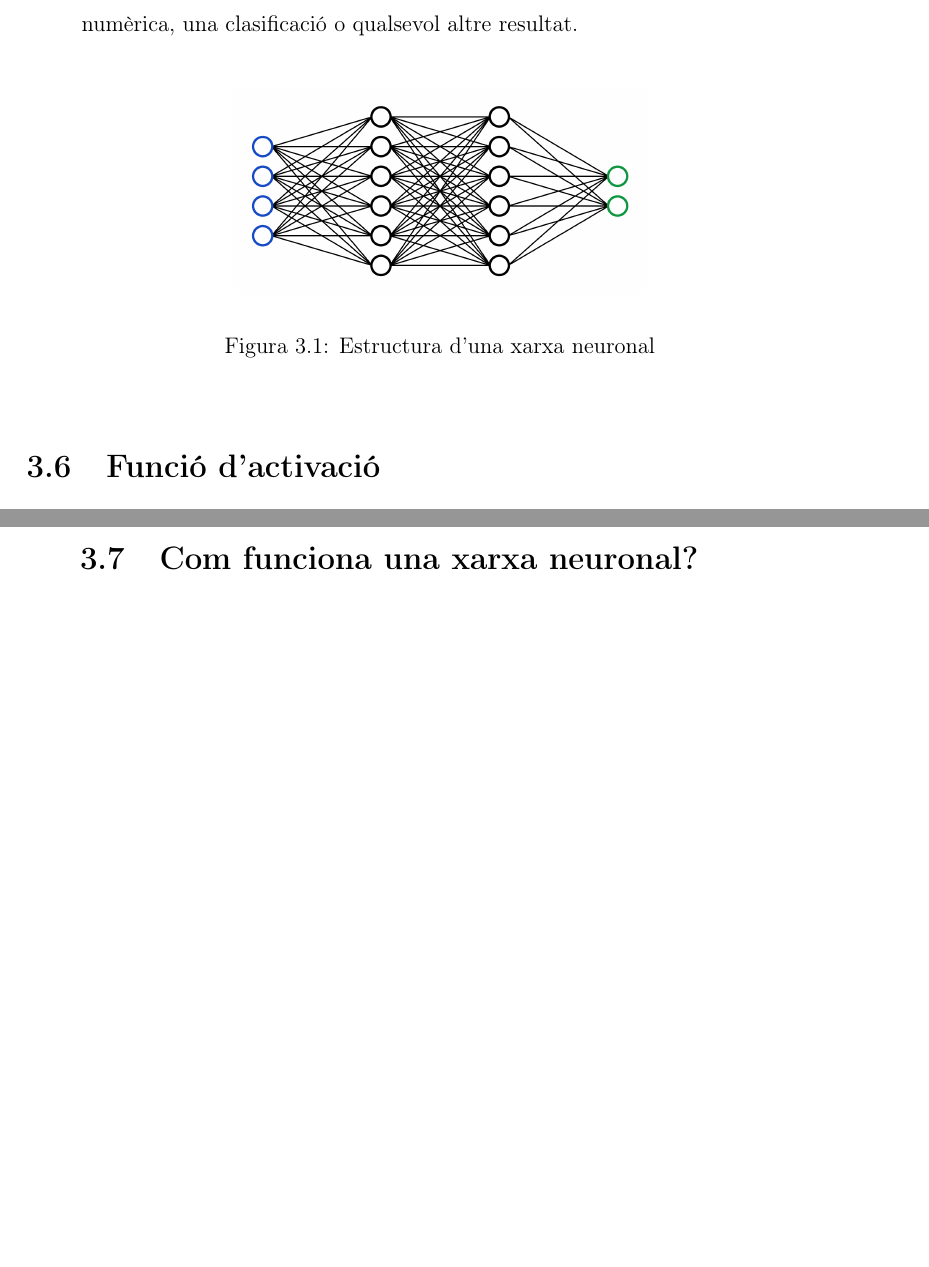
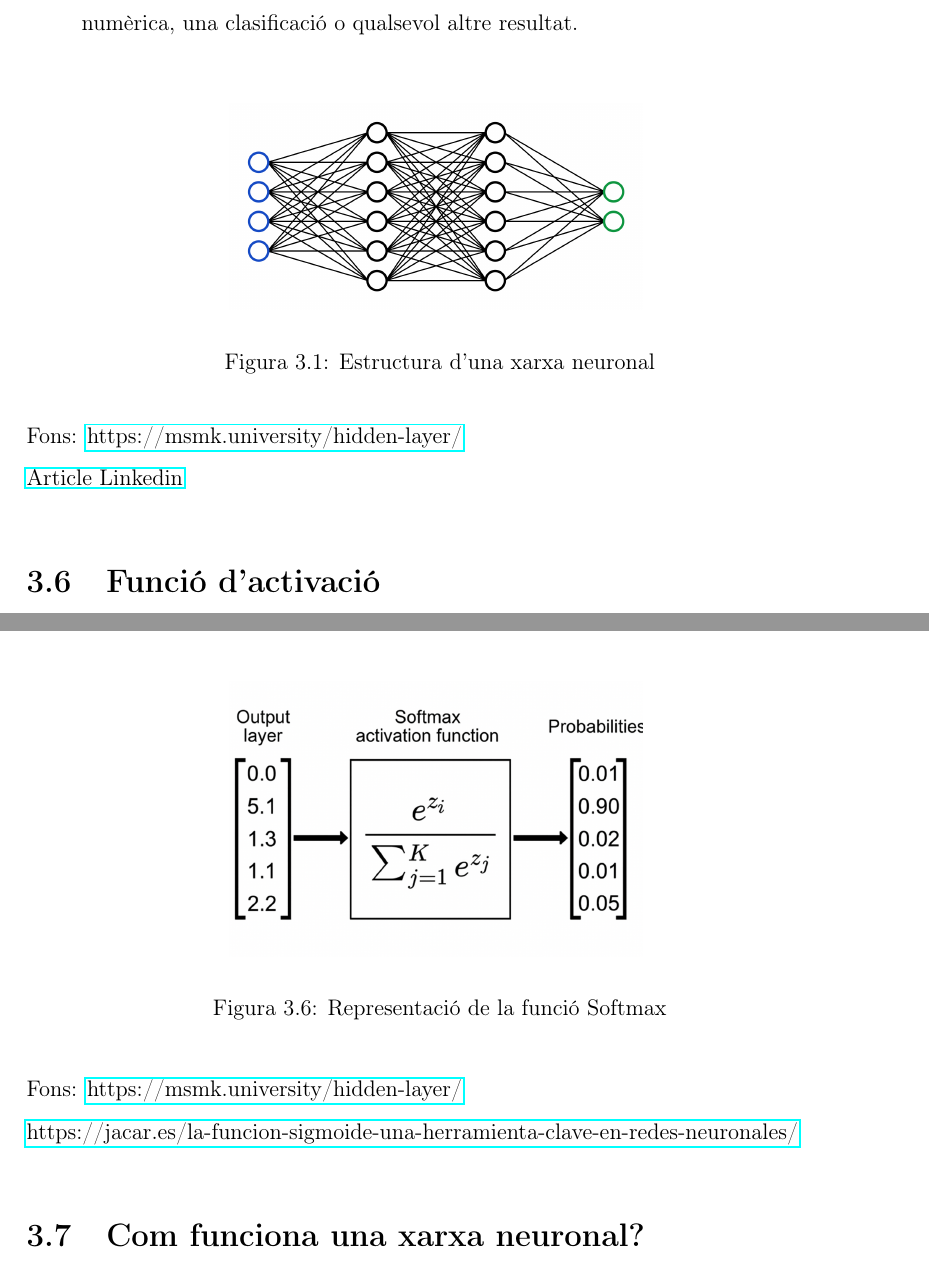
Before and after one commit to Rui564/TR-RJ-2025, a LaTeX book (memoria_RJ/memoriaRJ.tex, which reads memoria_RJ/capitols/recercaPrevia/recercaPrevia.tex): two parts of pages 14 and 17 of 57 before the commit and two parts of pages 14 and 18 of 57 after it, joined at a grey line, cut so that both start at the same text, the shorter picture padded with empty space. Compiled offline with pdfLaTeX.

Commit message:
He afegit algunes fonts.

```diff
--- a/memoria_RJ/capitols/recercaPrevia/recercaPrevia.tex
+++ b/memoria_RJ/capitols/recercaPrevia/recercaPrevia.tex
@@ -106,6 +106,9 @@ Una xarxa neurnal combina diverses capes de procesament i utilitza elements simp
     \caption{Estructura d'una xarxa neuronal}
 \end{figure}
 
+Fons: \href{https://msmk.university/hidden-layer/}{https://msmk.university/hidden-layer/}
+
+\href{https://www.linkedin.com/advice/0/what-some-examples-linear-nonlinear-models-real-world?lang=es&lang=es&originalSubdomain=es}{Article Linkedin}
 
 \section{Funció d'activació}\label{sec:3.5.3}
 Les funcions d'activació són un component integral de les xarxes neuronals que els permeten aprendre patrons complexos en les dades. Transformen el senyal d'entrada d'una neurona en un senyal de sortida que passa a la capa següent. Sense funcions d'activació, les xarxes neuronals es limitarien a modelar únicament relacions lineals entre entrades i sortides, és a dir, introdueixen la no linealitat i produeixen la sortida de la neurona.
@@ -161,11 +164,16 @@ Per a un vector d'entrada x amb elements x1, x2,..., xC, la funció Softmax es d
 
 El resultat de la funció Softmax és una distribució de probabilitat de la quàl la suma és 1. Cada element del resultat representa la probailitat de que l'entrada pertanyi a una clase determinada. L'ús d'aquesta funció garantitza de que tots els valors de la sortida siguin positius. Això és molt important perquè les porbabilitats no poden ser negatives.
 
-\begin{figure}[h!]
+\begin{figure}[H]
     \centering
     \includegraphics[width=0.5\textwidth]{./figures/representacio_Softmax.png}
-    \caption{Gràfica de la funció Leaky ReLU}
+    \caption{Representació de la funció Softmax}
 \end{figure}
+
+Fons: \href{https://msmk.university/hidden-layer/}{https://msmk.university/hidden-layer/}
+
+
+\href{https://jacar.es/la-funcion-sigmoide-una-herramienta-clave-en-redes-neuronales/}{https://jacar.es/la-funcion-sigmoide-una-herramienta-clave-en-redes-neuronales/}
 
 \section{Com funciona una xarxa neuronal?}
 Ara que sabem quina estructura forma una xarxa neuronal artificial, toca entendre com funciona. Les neurones o nodes son els pilars més importants d'una xarxa neuronal. Cada neurona utilitza la entrada, la processa fent una suma ponderada entre els pesos i les entrades, després una funció d'activació, i pasa la sortida a altres neurones.
--- a/memoria_RJ/memoriaRJ.tex
+++ b/memoria_RJ/memoriaRJ.tex
@@ -11,6 +11,8 @@
 \usepackage{array}
 \usepackage[utf8]{inputenc}
 \usepackage[T1]{fontenc}
+\usepackage{float}
+
 
 \lstset{
     literate=  % Defineix com traduir caràcters especials
```
Also changed, not shown: memoria_RJ/capitols/recercaPrevia/recercaPrevia.tex (2 more changed lines).
